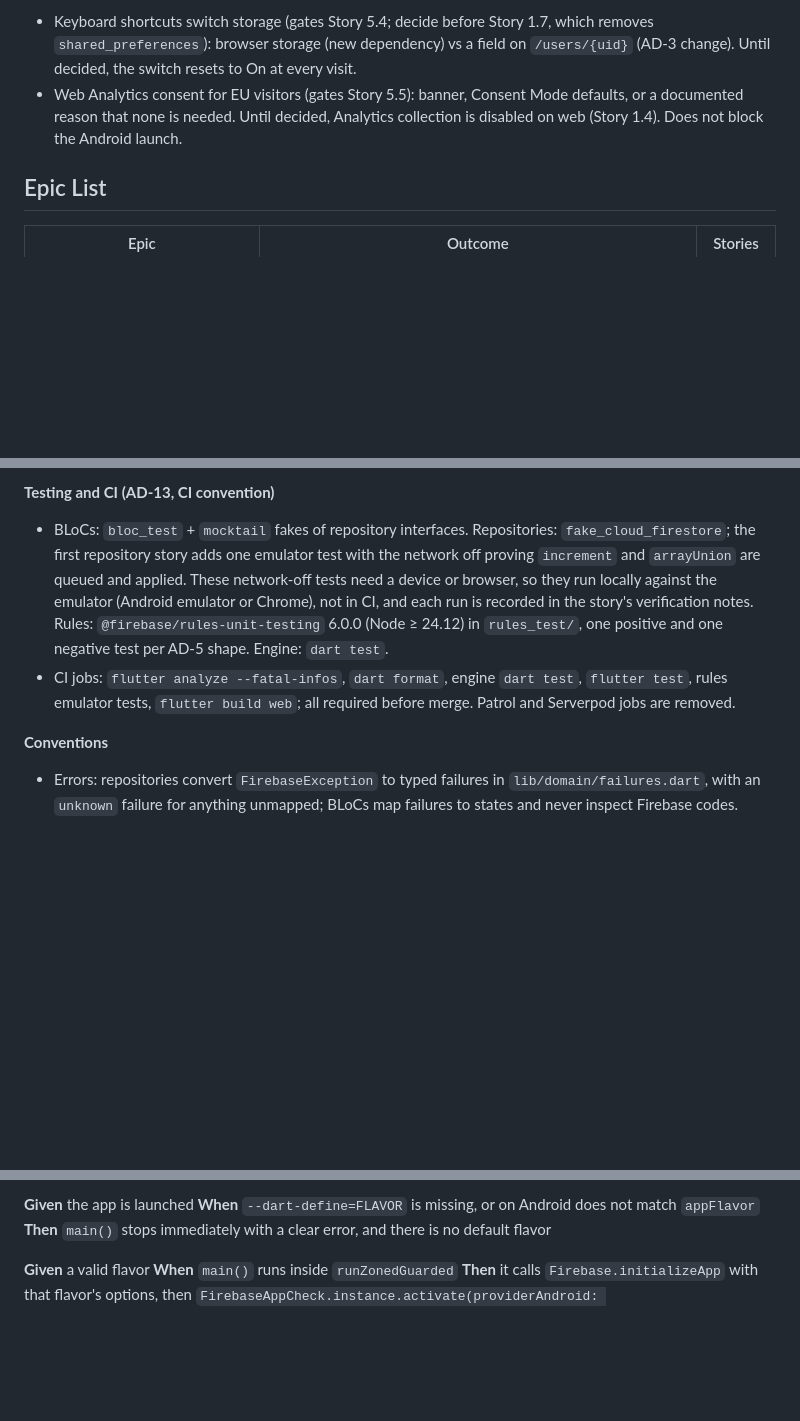
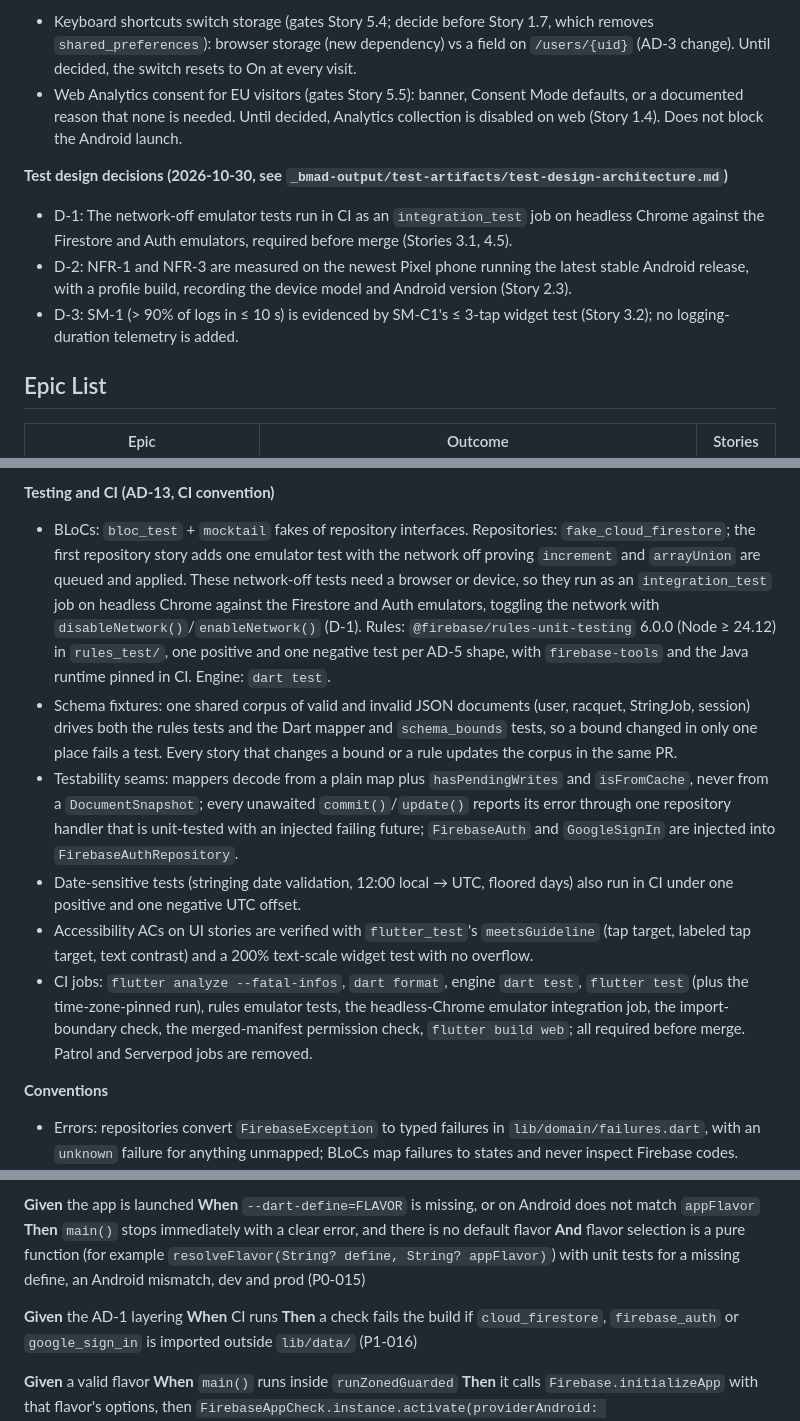
Before and after one commit to francescoberardi/string_theory, a Markdown page: _bmad-output/planning-artifacts/epics.md, 3 parts joined by grey strips. Drawn GitHub-style; blank space fills up the shorter version.

Commit message:
docs(epics): fold test design decisions and testability criteria into stories

```diff
--- a/_bmad-output/planning-artifacts/epics.md
+++ b/_bmad-output/planning-artifacts/epics.md
@@ -26,6 +26,11 @@ This document provides the complete epic and story breakdown for String Theory v
 **Open decisions that gate specific stories**
 - Keyboard shortcuts switch storage (gates Story 5.4; decide before Story 1.7, which removes `shared_preferences`): browser storage (new dependency) vs a field on `/users/{uid}` (AD-3 change). Until decided, the switch resets to On at every visit.
 - Web Analytics consent for EU visitors (gates Story 5.5): banner, Consent Mode defaults, or a documented reason that none is needed. Until decided, Analytics collection is disabled on web (Story 1.4). Does not block the Android launch.
+
+**Test design decisions (2026-10-30, see `_bmad-output/test-artifacts/test-design-architecture.md`)**
+- D-1: The network-off emulator tests run in CI as an `integration_test` job on headless Chrome against the Firestore and Auth emulators, required before merge (Stories 3.1, 4.5).
+- D-2: NFR-1 and NFR-3 are measured on the newest Pixel phone running the latest stable Android release, with a profile build, recording the device model and Android version (Story 2.3).
+- D-3: SM-1 (> 90% of logs in ≤ 10 s) is evidenced by SM-C1's ≤ 3-tap widget test (Story 3.2); no logging-duration telemetry is added.
 
 ## Epic List
 
@@ -135,8 +140,12 @@ This document provides the complete epic and story breakdown for String Theory v
 - The Blaze plan is required by the extension, so billing budget alerts and Firestore PITR/backups are set up before prod opens to the public.
 
 **Testing and CI (AD-13, CI convention)**
-- BLoCs: `bloc_test` + `mocktail` fakes of repository interfaces. Repositories: `fake_cloud_firestore`; the first repository story adds one emulator test with the network off proving `increment` and `arrayUnion` are queued and applied. These network-off tests need a device or browser, so they run locally against the emulator (Android emulator or Chrome), not in CI, and each run is recorded in the story's verification notes. Rules: `@firebase/rules-unit-testing` 6.0.0 (Node ≥ 24.12) in `rules_test/`, one positive and one negative test per AD-5 shape. Engine: `dart test`.
-- CI jobs: `flutter analyze --fatal-infos`, `dart format`, engine `dart test`, `flutter test`, rules emulator tests, `flutter build web`; all required before merge. Patrol and Serverpod jobs are removed.
+- BLoCs: `bloc_test` + `mocktail` fakes of repository interfaces. Repositories: `fake_cloud_firestore`; the first repository story adds one emulator test with the network off proving `increment` and `arrayUnion` are queued and applied. These network-off tests need a browser or device, so they run as an `integration_test` job on headless Chrome against the Firestore and Auth emulators, toggling the network with `disableNetwork()`/`enableNetwork()` (D-1). Rules: `@firebase/rules-unit-testing` 6.0.0 (Node ≥ 24.12) in `rules_test/`, one positive and one negative test per AD-5 shape, with `firebase-tools` and the Java runtime pinned in CI. Engine: `dart test`.
+- Schema fixtures: one shared corpus of valid and invalid JSON documents (user, racquet, StringJob, session) drives both the rules tests and the Dart mapper and `schema_bounds` tests, so a bound changed in only one place fails a test. Every story that changes a bound or a rule updates the corpus in the same PR.
+- Testability seams: mappers decode from a plain map plus `hasPendingWrites` and `isFromCache`, never from a `DocumentSnapshot`; every unawaited `commit()`/`update()` reports its error through one repository handler that is unit-tested with an injected failing future; `FirebaseAuth` and `GoogleSignIn` are injected into `FirebaseAuthRepository`.
+- Date-sensitive tests (stringing date validation, 12:00 local → UTC, floored days) also run in CI under one positive and one negative UTC offset.
+- Accessibility ACs on UI stories are verified with `flutter_test`'s `meetsGuideline` (tap target, labeled tap target, text contrast) and a 200% text-scale widget test with no overflow.
+- CI jobs: `flutter analyze --fatal-infos`, `dart format`, engine `dart test`, `flutter test` (plus the time-zone-pinned run), rules emulator tests, the headless-Chrome emulator integration job, the import-boundary check, the merged-manifest permission check, `flutter build web`; all required before merge. Patrol and Serverpod jobs are removed.
 
 **Conventions**
 - Errors: repositories convert `FirebaseException` to typed failures in `lib/domain/failures.dart`, with an `unknown` failure for anything unmapped; BLoCs map failures to states and never inspect Firebase codes.
@@ -294,6 +303,11 @@ So that development never touches real user data and the app cannot start agains
 **Given** the app is launched
 **When** `--dart-define=FLAVOR` is missing, or on Android does not match `appFlavor`
 **Then** `main()` stops immediately with a clear error, and there is no default flavor
+**And** flavor selection is a pure function (for example `resolveFlavor(String? define, String? appFlavor)`) with unit tests for a missing define, an Android mismatch, dev and prod (P0-015)
+
+**Given** the AD-1 layering
+**When** CI runs
+**Then** a check fails the build if `cloud_firestore`, `firebase_auth` or `google_sign_in` is imported outside `lib/data/` (P1-016)
 
 **Given** a valid flavor
 **When** `main()` runs inside `runZonedGuarded`
```
Also changed, not shown: other parts of _bmad-output/planning-artifacts/epics.md (+16 -6 lines).
